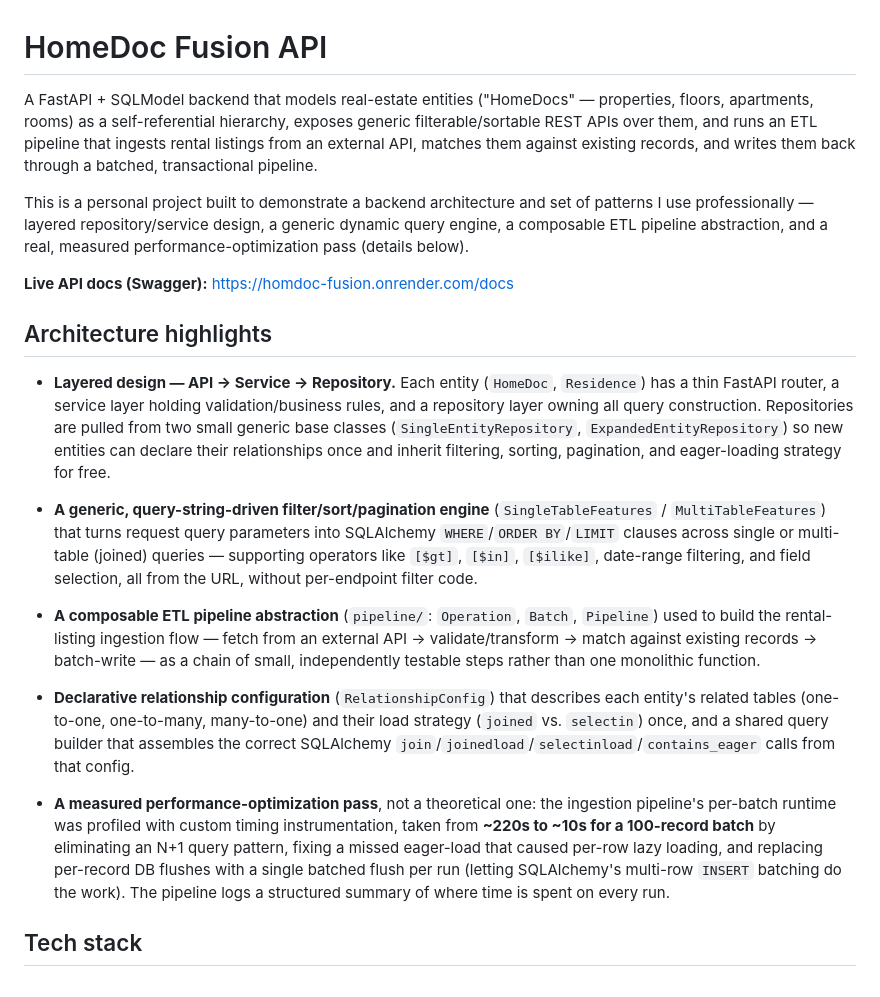
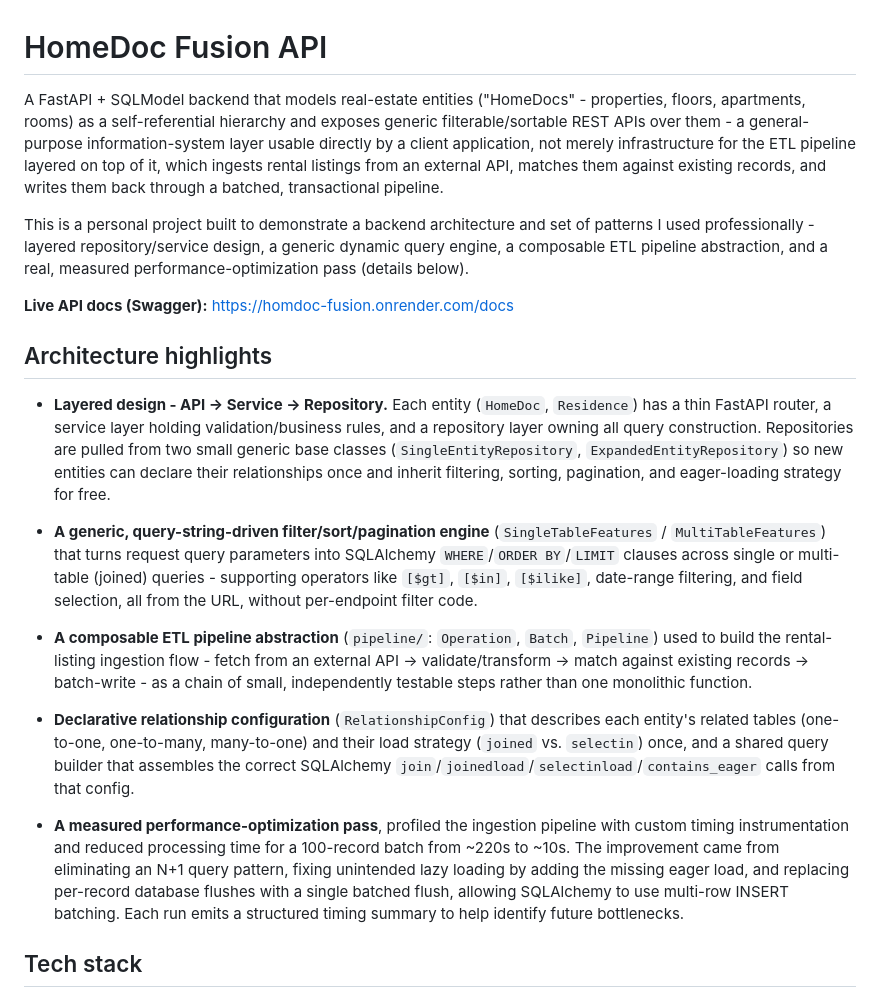
Before and after one commit to itsikbenishu/HomDoc-Fusion, a Markdown page: README.md, the part around one of its changes. Rendered like a GitHub page.

Commit message:
Refine README.md for clarity and consistency; update phrasing and punctuation in project description and architecture highlights

```diff
--- a/README.md
+++ b/README.md
@@ -1,22 +1,22 @@
 # HomeDoc Fusion API
 
-A FastAPI + SQLModel backend that models real-estate entities ("HomeDocs" — properties, floors, apartments, rooms) as a self-referential hierarchy, exposes generic filterable/sortable REST APIs over them, and runs an ETL pipeline that ingests rental listings from an external API, matches them against existing records, and writes them back through a batched, transactional pipeline.
+A FastAPI + SQLModel backend that models real-estate entities ("HomeDocs" - properties, floors, apartments, rooms) as a self-referential hierarchy and exposes generic filterable/sortable REST APIs over them - a general-purpose information-system layer usable directly by a client application, not merely infrastructure for the ETL pipeline layered on top of it, which ingests rental listings from an external API, matches them against existing records, and writes them back through a batched, transactional pipeline.
 
-This is a personal project built to demonstrate a backend architecture and set of patterns I use professionally — layered repository/service design, a generic dynamic query engine, a composable ETL pipeline abstraction, and a real, measured performance-optimization pass (details below).
+This is a personal project built to demonstrate a backend architecture and set of patterns I used professionally - layered repository/service design, a generic dynamic query engine, a composable ETL pipeline abstraction, and a real, measured performance-optimization pass (details below).
 
 **Live API docs (Swagger):** https://homdoc-fusion.onrender.com/docs
 
 ## Architecture highlights
 
-- **Layered design — API → Service → Repository.** Each entity (`HomeDoc`, `Residence`) has a thin FastAPI router, a service layer holding validation/business rules, and a repository layer owning all query construction. Repositories are pulled from two small generic base classes (`SingleEntityRepository`, `ExpandedEntityRepository`) so new entities can declare their relationships once and inherit filtering, sorting, pagination, and eager-loading strategy for free.
+- **Layered design - API → Service → Repository.** Each entity (`HomeDoc`, `Residence`) has a thin FastAPI router, a service layer holding validation/business rules, and a repository layer owning all query construction. Repositories are pulled from two small generic base classes (`SingleEntityRepository`, `ExpandedEntityRepository`) so new entities can declare their relationships once and inherit filtering, sorting, pagination, and eager-loading strategy for free.
 
-- **A generic, query-string-driven filter/sort/pagination engine** (`SingleTableFeatures` / `MultiTableFeatures`) that turns request query parameters into SQLAlchemy `WHERE`/`ORDER BY`/`LIMIT` clauses across single or multi-table (joined) queries — supporting operators like `[$gt]`, `[$in]`, `[$ilike]`, date-range filtering, and field selection, all from the URL, without per-endpoint filter code.
+- **A generic, query-string-driven filter/sort/pagination engine** (`SingleTableFeatures` / `MultiTableFeatures`) that turns request query parameters into SQLAlchemy `WHERE`/`ORDER BY`/`LIMIT` clauses across single or multi-table (joined) queries - supporting operators like `[$gt]`, `[$in]`, `[$ilike]`, date-range filtering, and field selection, all from the URL, without per-endpoint filter code.
 
-- **A composable ETL pipeline abstraction** (`pipeline/`: `Operation`, `Batch`, `Pipeline`) used to build the rental-listing ingestion flow — fetch from an external API → validate/transform → match against existing records → batch-write — as a chain of small, independently testable steps rather than one monolithic function.
+- **A composable ETL pipeline abstraction** (`pipeline/`: `Operation`, `Batch`, `Pipeline`) used to build the rental-listing ingestion flow - fetch from an external API → validate/transform → match against existing records → batch-write - as a chain of small, independently testable steps rather than one monolithic function.
 
 - **Declarative relationship configuration** (`RelationshipConfig`) that describes each entity's related tables (one-to-one, one-to-many, many-to-one) and their load strategy (`joined` vs. `selectin`) once, and a shared query builder that assembles the correct SQLAlchemy `join`/`joinedload`/`selectinload`/`contains_eager` calls from that config.
 
-- **A measured performance-optimization pass**, not a theoretical one: the ingestion pipeline's per-batch runtime was profiled with custom timing instrumentation, taken from **~220s to ~10s for a 100-record batch** by eliminating an N+1 query pattern, fixing a missed eager-load that caused per-row lazy loading, and replacing per-record DB flushes with a single batched flush per run (letting SQLAlchemy's multi-row `INSERT` batching do the work). The pipeline logs a structured summary of where time is spent on every run.
+- **A measured performance-optimization pass**, profiled the ingestion pipeline with custom timing instrumentation and reduced processing time for a 100-record batch from ~220s to ~10s. The improvement came from eliminating an N+1 query pattern, fixing unintended lazy loading by adding the missing eager load, and replacing per-record database flushes with a single batched flush, allowing SQLAlchemy to use multi-row INSERT batching. Each run emits a structured timing summary to help identify future bottlenecks.
 
 ## Tech stack
 
```
Also changed, not shown: other parts of README.md (+4 -4 lines).
